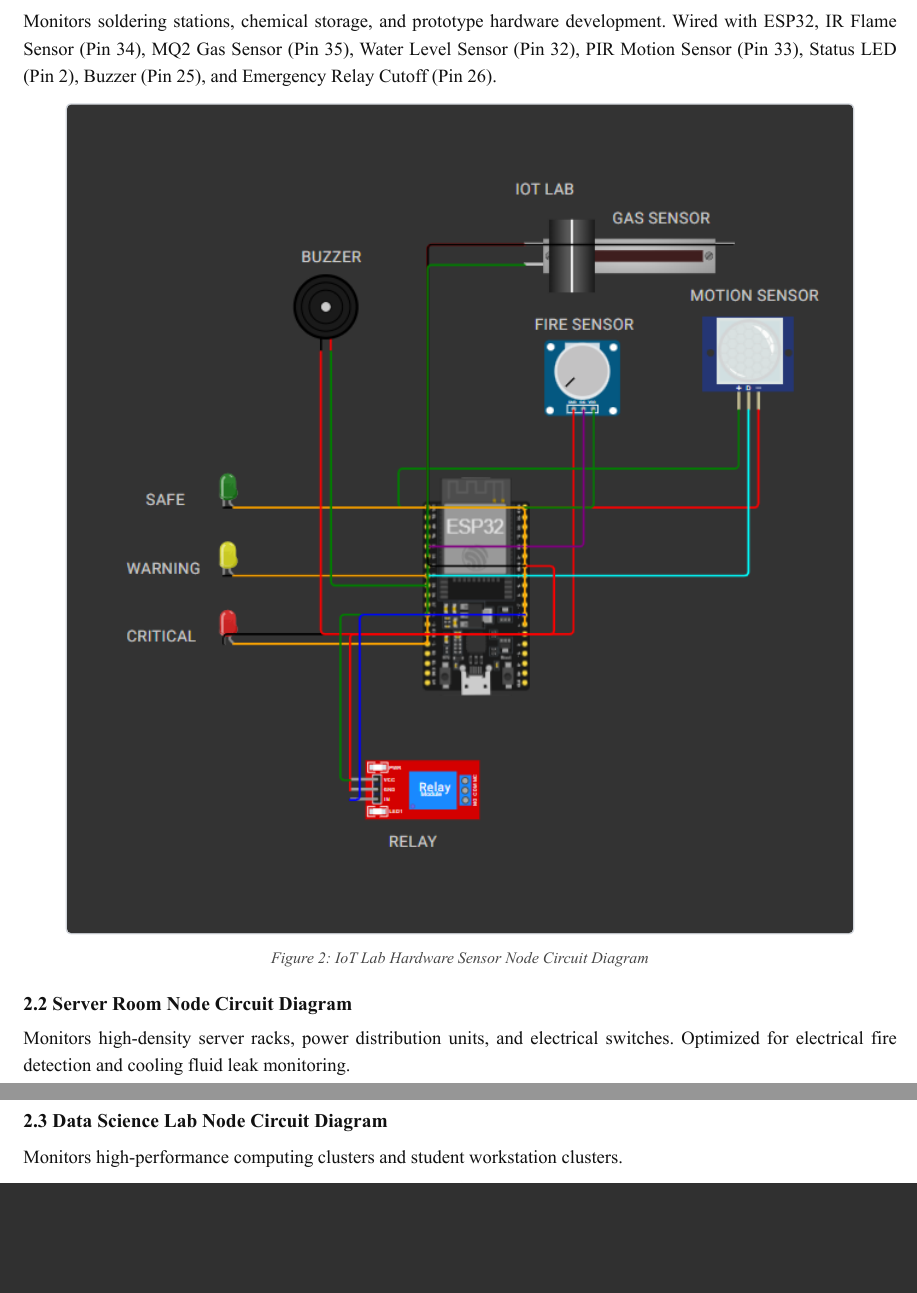
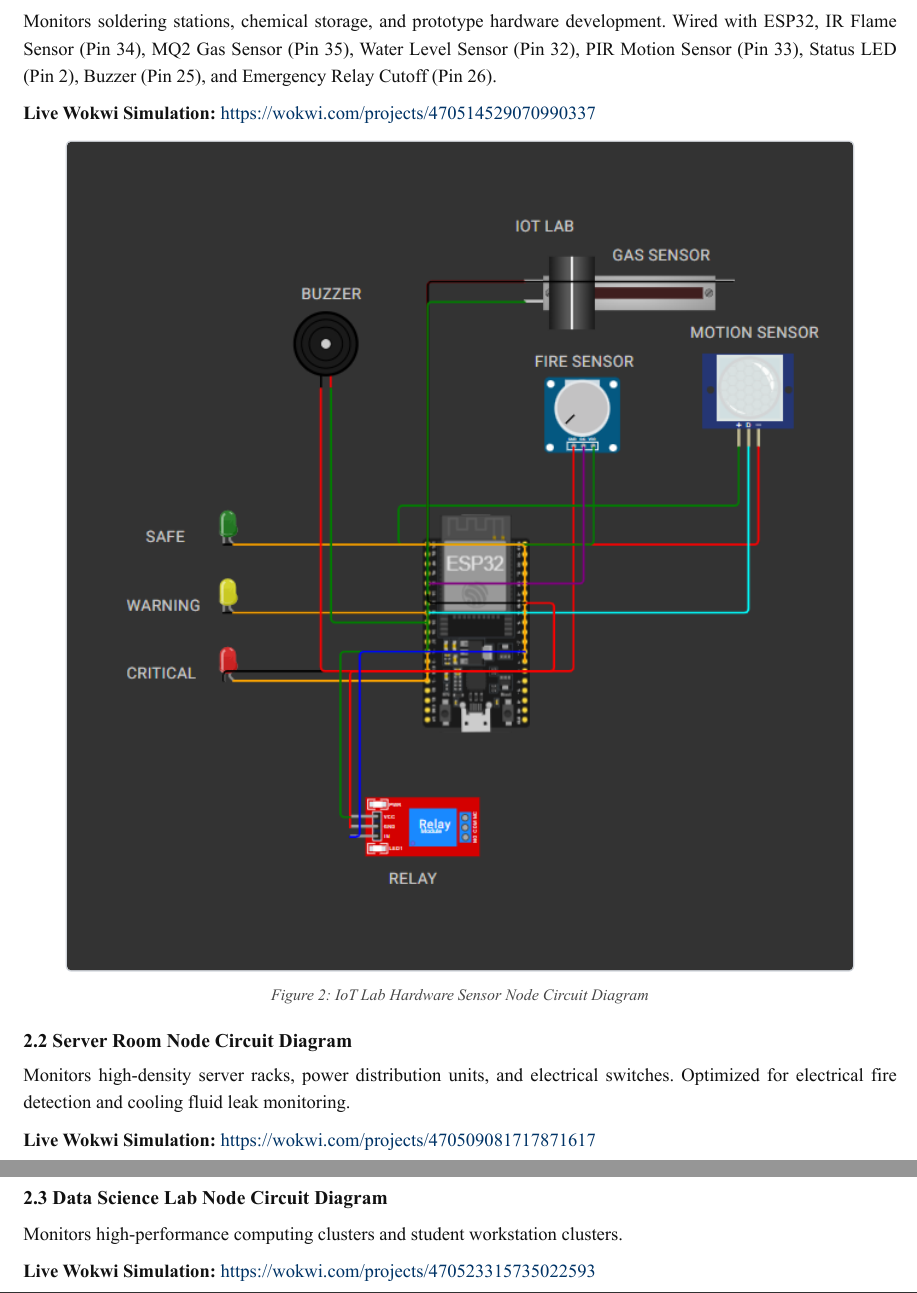
Before and after one commit to amisadman/RoboFusion_Techathon_TeamClover, a LaTeX paper (docs/system_documentation.tex): two parts of pages 4 and 5 of 9, joined at a grey line, cut so that both start at the same text, the shorter picture padded with empty space. The pictures show the PDF file docs/system_documentation.pdf that the author committed with the source.

Commit message:
docs: add direct online Wokwi simulation URLs to README.md and System Documentation

```diff
--- a/docs/system_documentation.tex
+++ b/docs/system_documentation.tex
@@ -112,7 +112,8 @@ The SCS-RG system is engineered as a decoupled, multi-tiered campus safety grid
 SCS-RG deploys three dedicated hardware sensor nodes monitoring distinct campus zones:
 
 \subsection{1. IoT Lab Node Circuit Diagram}
-Monitors soldering stations, chemical storage, and prototype hardware development. Wired with ESP32, IR Flame Sensor (Pin 34), MQ2 Gas Sensor (Pin 35), Water Level Sensor (Pin 32), PIR Motion Sensor (Pin 33), Status LED (Pin 2), Buzzer (Pin 25), and Emergency Relay Cutoff (Pin 26).
+Monitors soldering stations, chemical storage, and prototype hardware development. Wired with ESP32, IR Flame Sensor (Pin 34), MQ2 Gas Sensor (Pin 35), Water Level Sensor (Pin 32), PIR Motion Sensor (Pin 33), Status LED (Pin 2), Buzzer (Pin 25), and Emergency Relay Cutoff (Pin 26).\\
+\small \textbf{Live Wokwi Simulation:} \href{https://wokwi.com/projects/470514529070990337}{https://wokwi.com/projects/470514529070990337}
 
 \begin{figure}[H]
 \centering
@@ -121,7 +122,8 @@ Monitors soldering stations, chemical storage, and prototype hardware developmen
 \end{figure}
 
 \subsection{2. Server Room Node Circuit Diagram}
-Monitors high-density server racks, power distribution units, and electrical switches. Optimized for electrical fire detection and cooling fluid leak monitoring.
+Monitors high-density server racks, power distribution units, and electrical switches. Optimized for electrical fire detection and cooling fluid leak monitoring.\\
+\small \textbf{Live Wokwi Simulation:} \href{https://wokwi.com/projects/470509081717871617}{https://wokwi.com/projects/470509081717871617}
 
 \begin{figure}[H]
 \centering
@@ -130,7 +132,8 @@ Monitors high-density server racks, power distribution units, and electrical swi
 \end{figure}
 
 \subsection{3. Data Science Lab Node Circuit Diagram}
-Monitors high-performance computing clusters and student workstation clusters.
+Monitors high-performance computing clusters and student workstation clusters.\\
+\small \textbf{Live Wokwi Simulation:} \href{https://wokwi.com/projects/470523315735022593}{https://wokwi.com/projects/470523315735022593}
 
 \begin{figure}[H]
 \centering
```
Also changed, not shown: README.md, docs/system_documentation.pdf, 1 other file.
